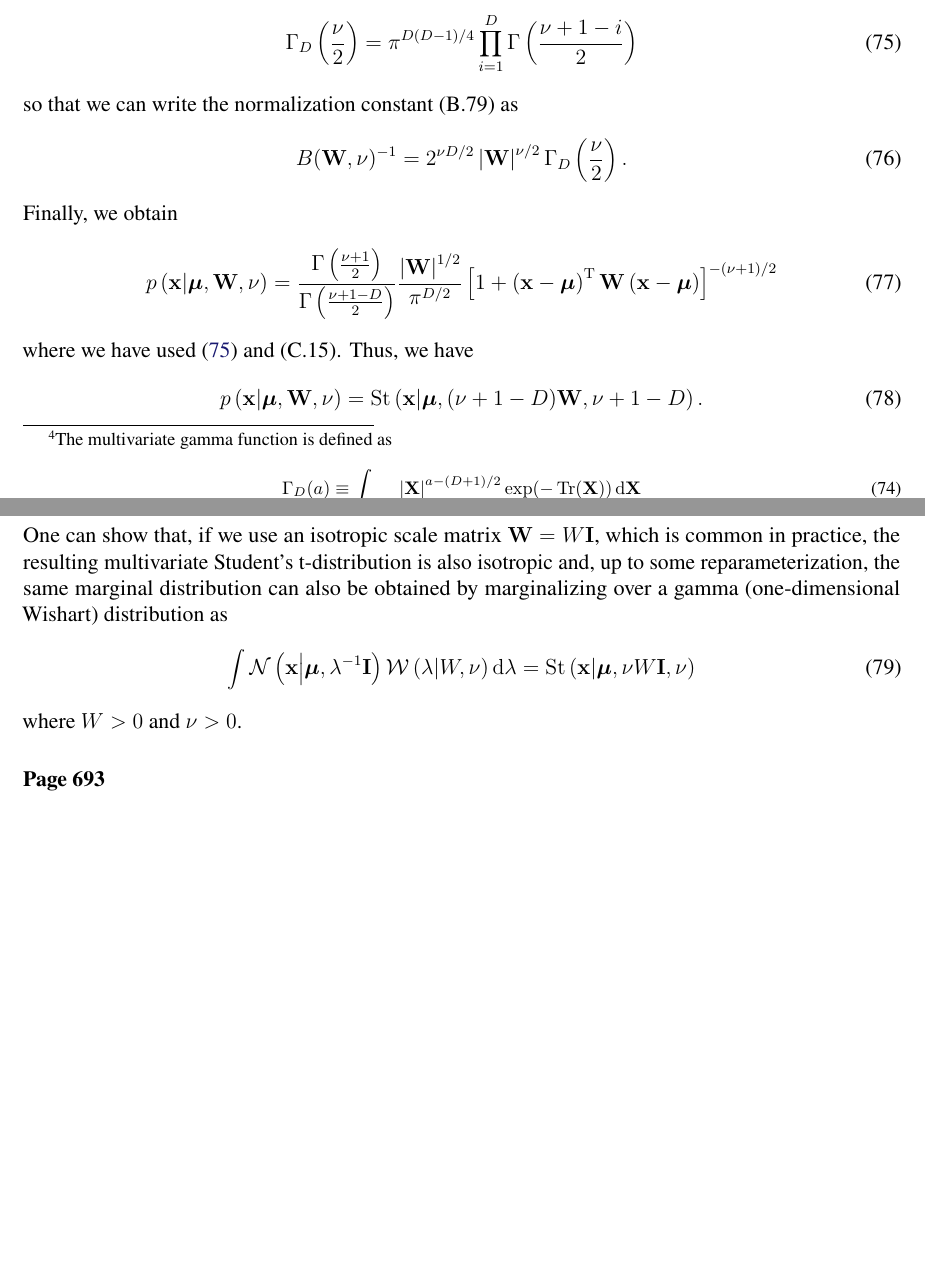
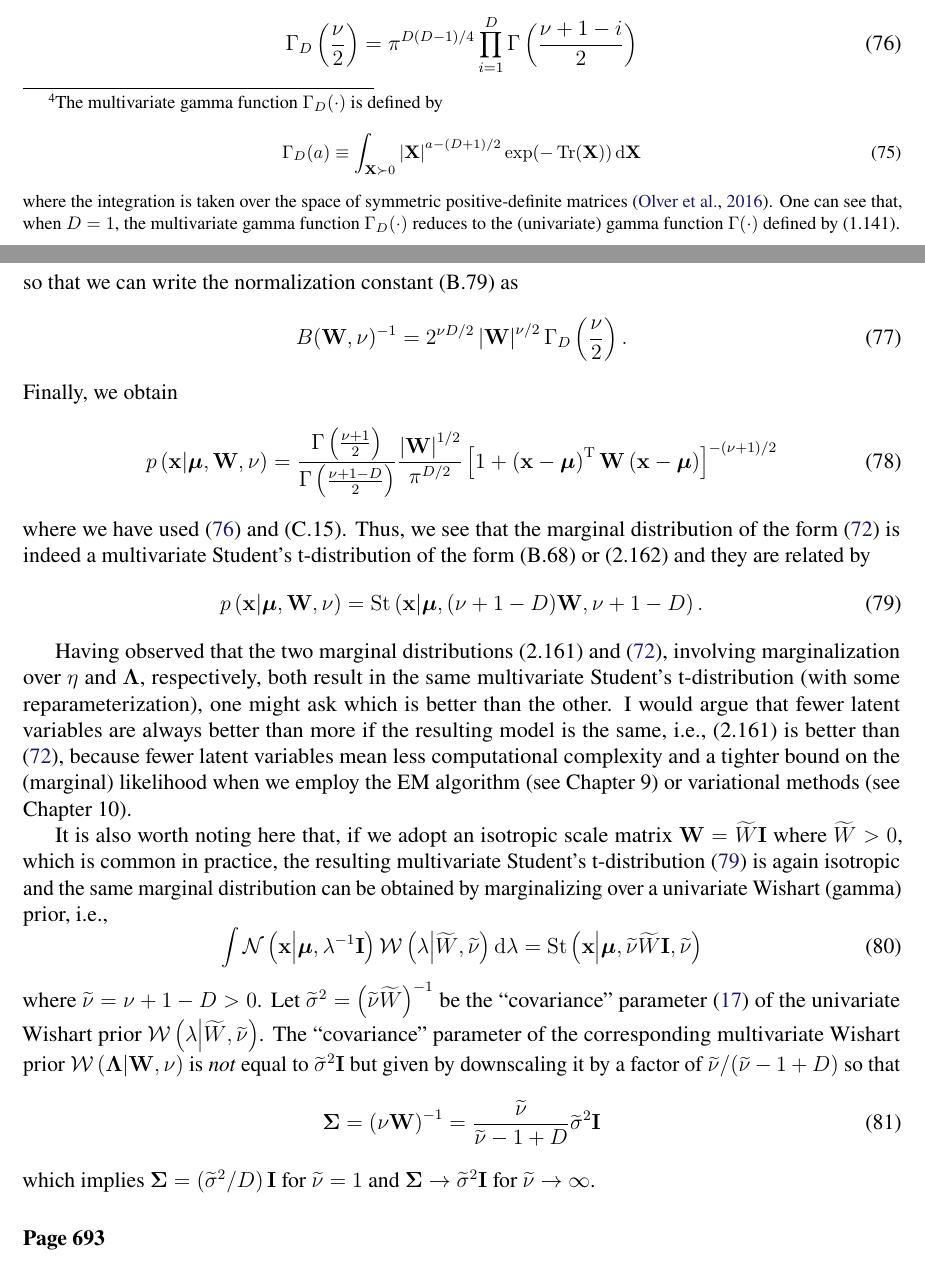
Before and after one commit to yousuketakada/prml_errata, a LaTeX document (prml_errata.tex): two parts of pages 16 and 17 of 26, joined at a grey line, cut so that both start at the same text, the shorter picture padded with empty space. Compiled offline with pdfLaTeX.

Commit message:
Modify errata for (B.68)

```diff
--- a/prml_errata.tex
+++ b/prml_errata.tex
@@ -1162,9 +1166,10 @@ given by\footnote{The multivariate gamma function is defined as
 \,\mathrm{d}\mathbf{X}
 \label{eq:multivariate_gamma_definition}
 \end{equation}
-where the integration is taken over the space of symmetric positive-definite matrices.
-One can see that \eqref{eq:multivariate_gamma_definition} reduces to
-the (univariate) gamma function~(1.141) when $D=1$.}
+where the integration is taken over the space of symmetric positive-definite matrices
+\citep{NIST:DLMF}.
+One can see that, when $D=1$, the multivariate gamma function~$\Gamma_D (\cdot)$ reduces to
+the (univariate) gamma function~$\Gamma(\cdot)$ defined by (1.141).}
 \begin{equation}
 \Gamma_D \left(\frac{\nu}{2}\right) =
 \pi^{D(D - 1)/4} \prod_{i=1}^{D} \Gamma\left(\frac{\nu + 1 - i}{2}\right)
@@ -1191,7 +1196,10 @@ p\left(\mathbf{x}\middle|\bm{\mu}, \mathbf{W}, \nu\right)
 \right]^{-(\nu + 1)/2}
 \end{equation}
 where we have used~\eqref{eq:multivariate_gamma_function} and (C.15).
-Thus, we have
+Thus, we see that the marginal distribution of
+the form~\eqref{eq:multivariate_t_marginalized_over_precision}
+is indeed a multivariate Student's t-distribution of the form~(B.68) or (2.162) and
+they are related by
 \begin{equation}
 p\left(\mathbf{x}\middle|\bm{\mu}, \mathbf{W}, \nu\right)
 =
@@ -1200,19 +1208,48 @@ p\left(\mathbf{x}\middle|\bm{\mu}, \mathbf{W}, \nu\right)
   (\nu + 1 - D) \mathbf{W},
   \nu + 1 - D
 \right) .
-\end{equation}
-One can show that,
-if we use an isotropic scale matrix~$\mathbf{W} = W\mathbf{I}$, which is common in practice,
-the resulting multivariate Student's t-distribution is also isotropic and,
-up to some reparameterization,
-the same marginal distribution can also be obtained by marginalizing over
-a gamma (one-dimensional Wishart) distribution as
+\label{eq:wishart_marginal_and_multivariate_t}
+\end{equation}
+
+Having observed that the two marginal
+distributions~(2.161) and \eqref{eq:multivariate_t_marginalized_over_precision},
+involving marginalization over $\eta$ and $\bm{\Lambda}$, respectively, both result in
+the same multivariate Student's t-distribution (with some reparameterization),
+one might ask which is better than the other.
+I would argue that fewer latent variables are always better than more if the resulting model
+is the same, i.e., (2.161) is better than \eqref{eq:multivariate_t_marginalized_over_precision},
+because fewer latent variables mean less computational complexity and
+a tighter bound on the (marginal) likelihood
+when we employ the EM algorithm (see Chapter~9) or variational methods (see Chapter~10).
+
+It is also worth noting here that,
+if we adopt an isotropic scale matrix~$\mathbf{W} = \widetilde{W}\mathbf{I}$ where
+$\widetilde{W} > 0$,
+which is common in practice,
+the resulting multivariate Student's t-distribution~\eqref{eq:wishart_marginal_and_multivariate_t}
+is again isotropic and the same marginal distribution can be obtained by marginalizing over
+a univariate Wishart (gamma) prior, i.e.,
 \begin{equation}
 \int \mathcal{N}\left(\mathbf{x}\middle|\bm{\mu}, \lambda^{-1}\mathbf{I}\right)
-\mathcal{W}\left(\lambda\middle|W, \nu\right) \mathrm{d}\lambda
-= \operatorname{St}\left(\mathbf{x} \middle| \bm{\mu}, \nu W \mathbf{I}, \nu \right)
-\end{equation}
-where $W > 0$ and $\nu > 0$.
+\mathcal{W}\left(\lambda\middle|\widetilde{W}, \widetilde{\nu}\right) \mathrm{d}\lambda
+= \operatorname{St}\left(\mathbf{x} \middle|
+\bm{\mu}, \widetilde{\nu} \widetilde{W} \mathbf{I}, \widetilde{\nu} \right)
+\end{equation}
+where $\widetilde{\nu} = \nu + 1 - D > 0$.
+Let $\widetilde{\sigma}^{2} = \left(\widetilde{\nu}\widetilde{W}\right)^{-1}$ be
+the ``covariance'' parameter~\eqref{eq:covariance_parameter} of the univariate Wishart
+prior~$\mathcal{W}\left(\lambda\middle|\widetilde{W}, \widetilde{\nu}\right)$.
+The ``covariance'' parameter of the corresponding multivariate Wishart
+prior~$\mathcal{W}\left(\bm{\Lambda}\middle|\mathbf{W}, \nu\right)$ is \emph{not} equal to
+$\widetilde{\sigma}^{2} \mathbf{I}$ but given by downscaling it by a factor of
+$\widetilde{\nu}/(\widetilde{\nu} - 1 + D)$ so that
+\begin{equation}
+\bm{\Sigma} = \left(\nu\mathbf{W}\right)^{-1} =
+\frac{\widetilde{\nu}}{\widetilde{\nu} - 1 + D} \widetilde{\sigma}^{2} \mathbf{I}
+\end{equation}
+which implies
+$\bm{\Sigma} = \left(\widetilde{\sigma}^{2} / D\right)\mathbf{I}$ for $\widetilde{\nu} = 1$ and
+$\bm{\Sigma} \to \widetilde{\sigma}^{2}\mathbf{I}$ for $\widetilde{\nu} \to \infty$.
 
 \erratum{Page~693}
 Equations~(B.78) through (B.82):
```
Also changed, not shown: prml_errata.tex (14 more changed lines).
